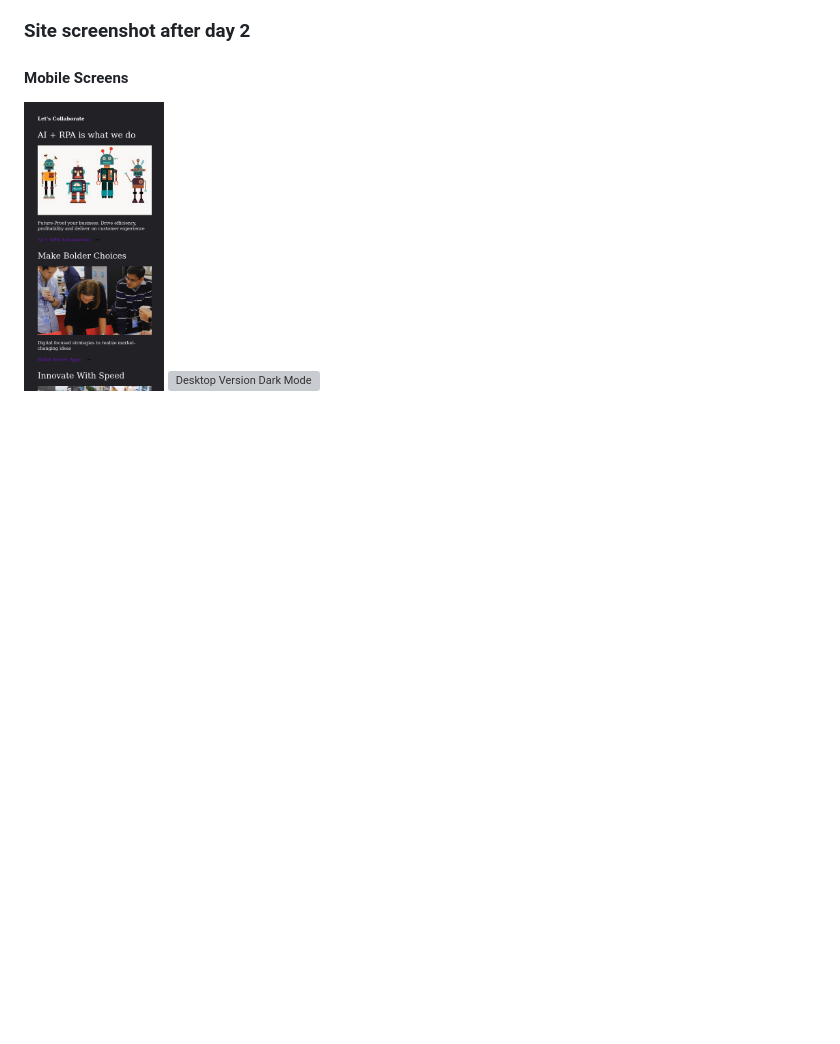
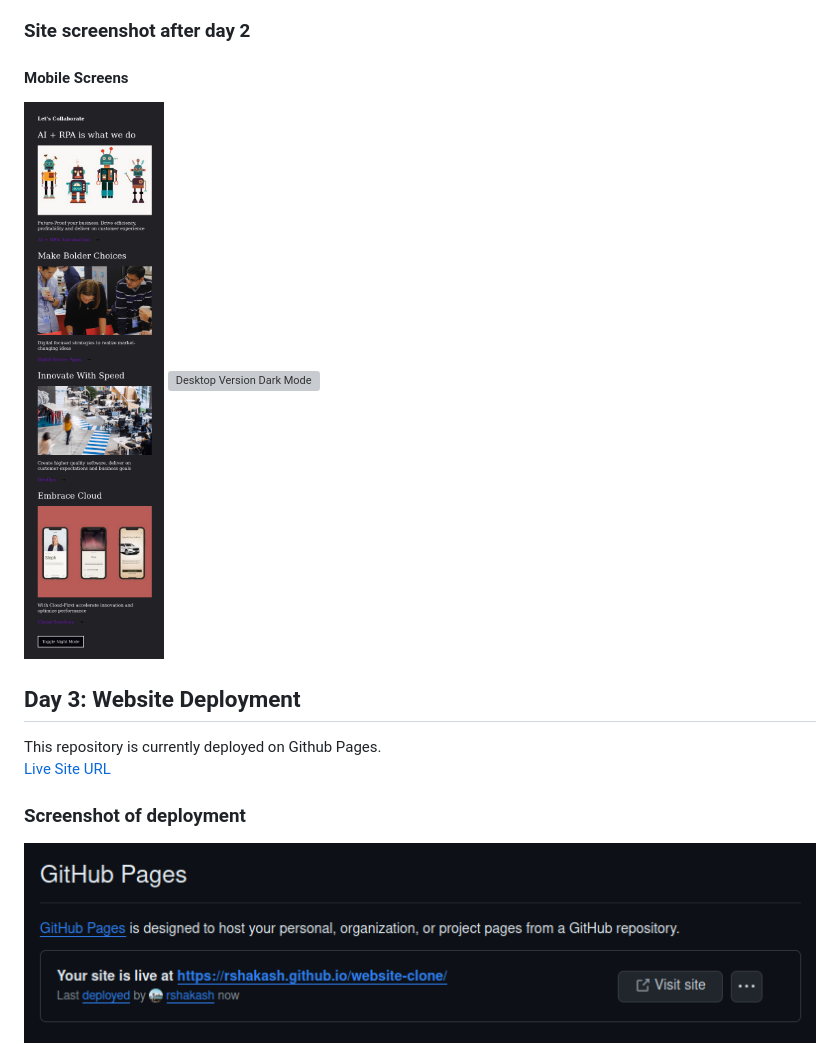
Before and after one commit to rshakash/website-clone, a Markdown page: README.md, the part around the change. GitHub-like rendering; pictures changed too: screenshots/deployment.png (added); blank space fills up the shorter version; grey boxes are pictures that could not be loaded.

Commit message:
Add overview of day3

```diff
--- a/README.md
+++ b/README.md
@@ -39,3 +39,10 @@ Note:- .gitignore file has been removed
 #### Mobile Screens
 ![Mobile Version Dark Mode](./screenshots/mobile-dark.png)
 ![Desktop Version Dark Mode](./screenshots/desktop-dark.png)
+
+## Day 3: Website Deployment
+This repository is currently deployed on Github Pages.<br>
+[Live Site URL](https://rshakash.github.io/website-clone/)
+
+### Screenshot of deployment
+![Deployment Screenshot](./screenshots/deployment.png)
```
